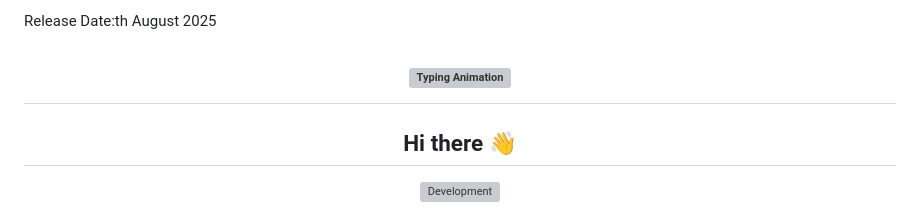
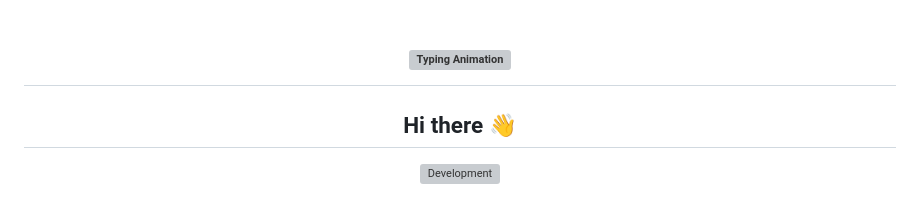
Before and after one commit to semlimtes7/jeepers-creeper-xmd, a Markdown page: README.md, the part around the change printed below. GitHub-like rendering; grey boxes are pictures that could not be loaded.

```diff
--- a/README.md
+++ b/README.md
@@ -1,4 +1,3 @@
- Release Date:th August 2025
 
 <div align="center">
 
```
Also changed, not shown: other parts of README.md (+1 -1 lines).
